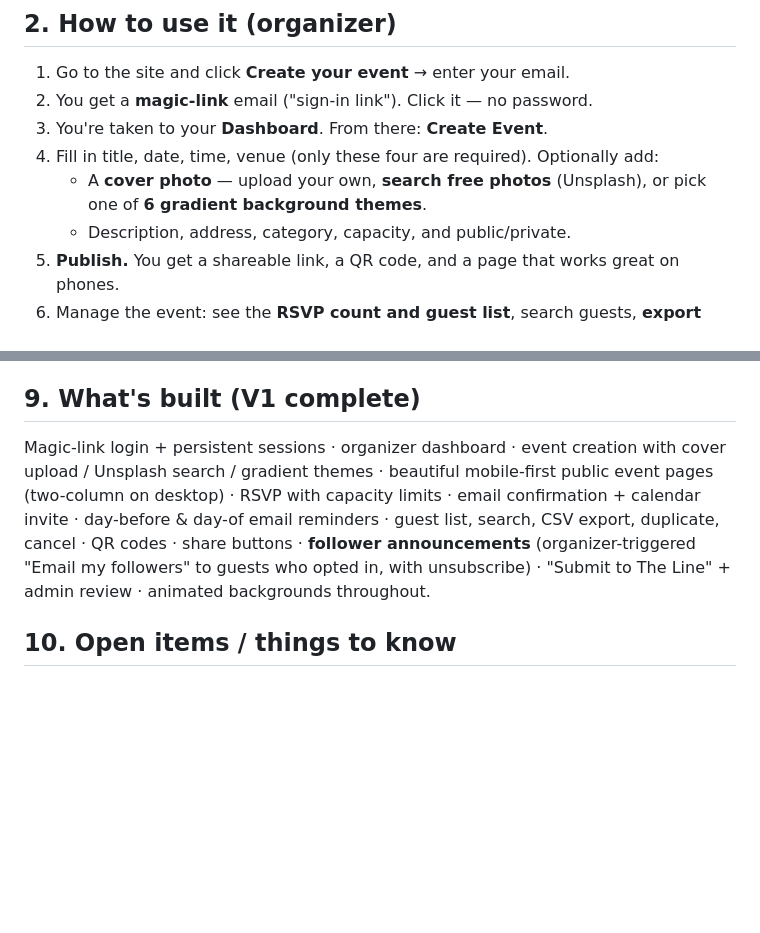
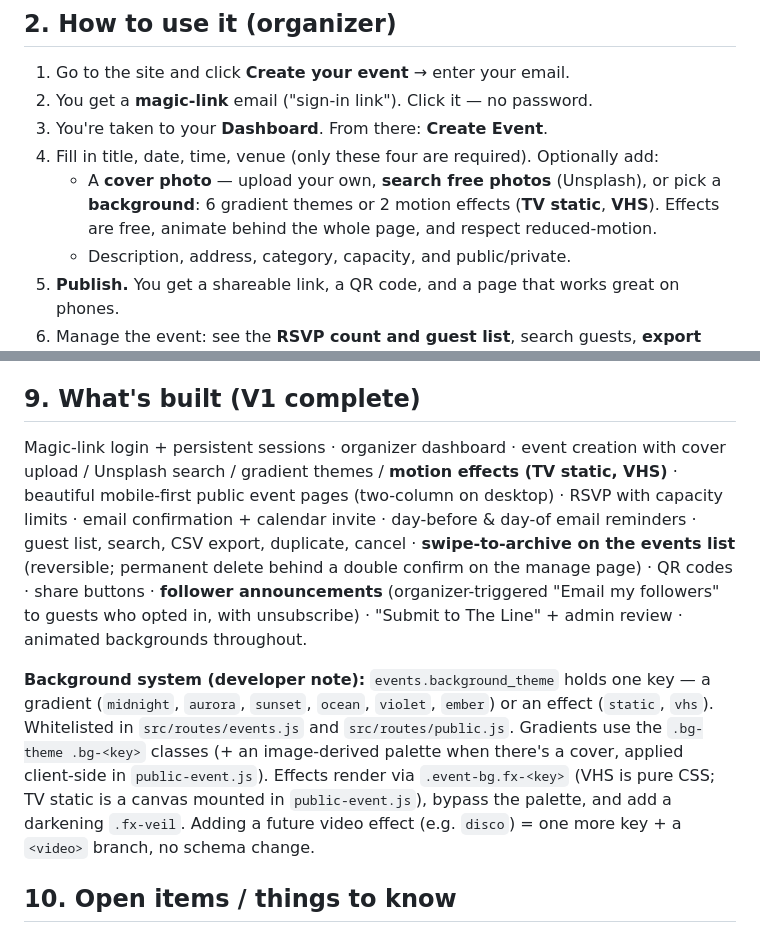
Before and after one commit to code666now/silver-glider-events, a Markdown page: HANDOFF.md, 2 parts joined by grey strips. Rendered like a GitHub page; blank space fills up the shorter version.

Commit message:
Docs: HANDOFF — background effects (static/VHS), swipe-to-archive, background-system note

```diff
--- a/HANDOFF.md
+++ b/HANDOFF.md
@@ -13,7 +13,7 @@ Silver Glider Events is a free tool for creating beautiful event pages, collecti
 2. You get a **magic-link** email ("sign-in link"). Click it — no password.
 3. You're taken to your **Dashboard**. From there: **Create Event**.
 4. Fill in title, date, time, venue (only these four are required). Optionally add:
-   - A **cover photo** — upload your own, **search free photos** (Unsplash), or pick one of **6 gradient background themes**.
+   - A **cover photo** — upload your own, **search free photos** (Unsplash), or pick a **background**: 6 gradient themes or 2 motion effects (**TV static**, **VHS**). Effects are free, animate behind the whole page, and respect reduced-motion.
    - Description, address, category, capacity, and public/private.
 5. **Publish.** You get a shareable link, a QR code, and a page that works great on phones.
 6. Manage the event: see the **RSVP count and guest list**, search guests, **export CSV**, **duplicate** the event, or **cancel** it. To declutter the list, **swipe an event left to Archive** (reversible — guest data always kept); permanent delete lives at the bottom of the manage page behind a double confirm.
@@ -73,7 +73,9 @@ git rev-parse --short HEAD > .git-sha && railway up --service silver-glider-even
 Then verify: `curl https://silver-glider-events-production.up.railway.app/health` — the `sha` in the response should match `git rev-parse --short HEAD`. (`.git-sha` stays a tracked-but-modified file each deploy — that's expected.)
 
 ## 9. What's built (V1 complete)
-Magic-link login + persistent sessions · organizer dashboard · event creation with cover upload / Unsplash search / gradient themes · beautiful mobile-first public event pages (two-column on desktop) · RSVP with capacity limits · email confirmation + calendar invite · day-before & day-of email reminders · guest list, search, CSV export, duplicate, cancel · QR codes · share buttons · **follower announcements** (organizer-triggered "Email my followers" to guests who opted in, with unsubscribe) · "Submit to The Line" + admin review · animated backgrounds throughout.
+Magic-link login + persistent sessions · organizer dashboard · event creation with cover upload / Unsplash search / gradient themes / **motion effects (TV static, VHS)** · beautiful mobile-first public event pages (two-column on desktop) · RSVP with capacity limits · email confirmation + calendar invite · day-before & day-of email reminders · guest list, search, CSV export, duplicate, cancel · **swipe-to-archive on the events list** (reversible; permanent delete behind a double confirm on the manage page) · QR codes · share buttons · **follower announcements** (organizer-triggered "Email my followers" to guests who opted in, with unsubscribe) · "Submit to The Line" + admin review · animated backgrounds throughout.
+
+**Background system (developer note):** `events.background_theme` holds one key — a gradient (`midnight`, `aurora`, `sunset`, `ocean`, `violet`, `ember`) or an effect (`static`, `vhs`). Whitelisted in `src/routes/events.js` and `src/routes/public.js`. Gradients use the `.bg-theme .bg-<key>` classes (+ an image-derived palette when there's a cover, applied client-side in `public-event.js`). Effects render via `.event-bg.fx-<key>` (VHS is pure CSS; TV static is a canvas mounted in `public-event.js`), bypass the palette, and add a darkening `.fx-veil`. Adding a future video effect (e.g. `disco`) = one more key + a `<video>` branch, no schema change.
 
 ## 10. Open items / things to know
 - **Email branding:** emails currently come from `@rockandrollschedule.com` because the free Resend plan allows one verified domain. To send from a Silver Glider address, verify a Silver Glider domain in Resend (needs a paid plan or a second Resend account) — then it's a one-variable change (`RESEND_FROM`).
```
Also changed, not shown: other parts of HANDOFF.md (+1 -1 lines).
